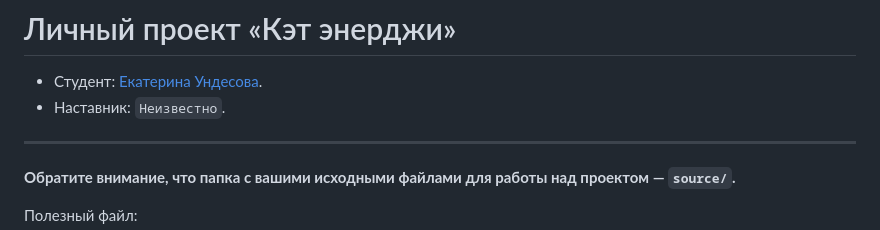
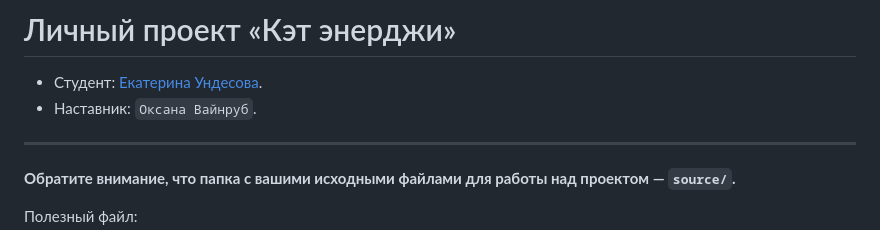
Before and after one commit to kate9809/2135043-cat-energy-28, a Markdown page: Readme.md, the part around the change. Rendered like a GitHub page.

Commit message:
Добавляет наставника

```diff
--- a/Readme.md
+++ b/Readme.md
@@ -1,7 +1,7 @@
 # Личный проект «Кэт энерджи»
 
 * Студент: [Екатерина Ундесова](https://up.htmlacademy.ru/adaptive/28/user/2135043).
-* Наставник: `Неизвестно`.
+* Наставник: `Оксана Вайнруб`.
 
 ---
 
```
